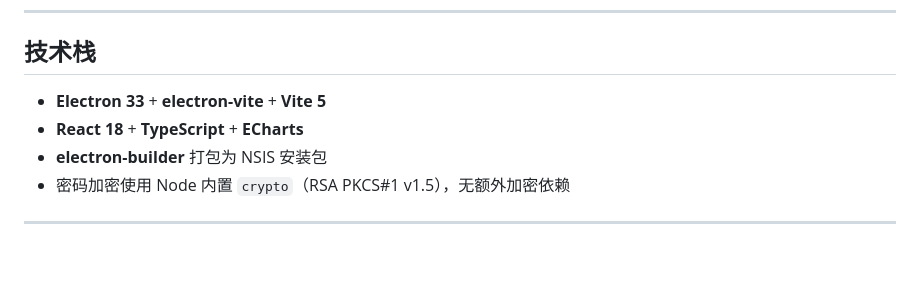
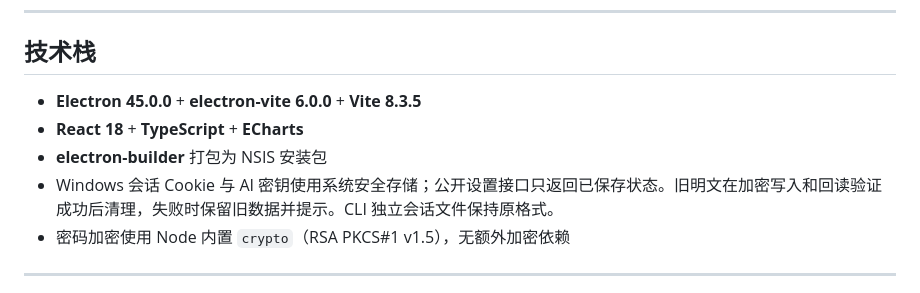
Before and after one commit to btr2309887446-code/fudan-elearning-dashboard, a Markdown page: docs/desktop.md, the part around the change. GitHub-like rendering; blank space fills up the shorter version.

```diff
--- a/docs/desktop.md
+++ b/docs/desktop.md
@@ -184,9 +184,10 @@ Canvas 不返回 CORS 头，浏览器环境下的渲染进程无法直接请求
 
 ## 技术栈
 
-- **Electron 33** + **electron-vite** + **Vite 5**
+- **Electron 45.0.0** + **electron-vite 6.0.0** + **Vite 8.3.5**
 - **React 18** + **TypeScript** + **ECharts**
 - **electron-builder** 打包为 NSIS 安装包
+- Windows 会话 Cookie 与 AI 密钥使用系统安全存储；公开设置接口只返回已保存状态。旧明文在加密写入和回读验证成功后清理，失败时保留旧数据并提示。CLI 独立会话文件保持原格式。
 - 密码加密使用 Node 内置 `crypto`（RSA PKCS#1 v1.5），无额外加密依赖
 
 ---
```
Also changed, not shown: README.md (+2 -0 lines), docs/stability-performance.md (added, +72 -0 lines), docs/stability/ipad-reading.png (added), docs/stability/iphone-reading.png (added), docs/stability/windows-reading.png (added), 1 other file.
